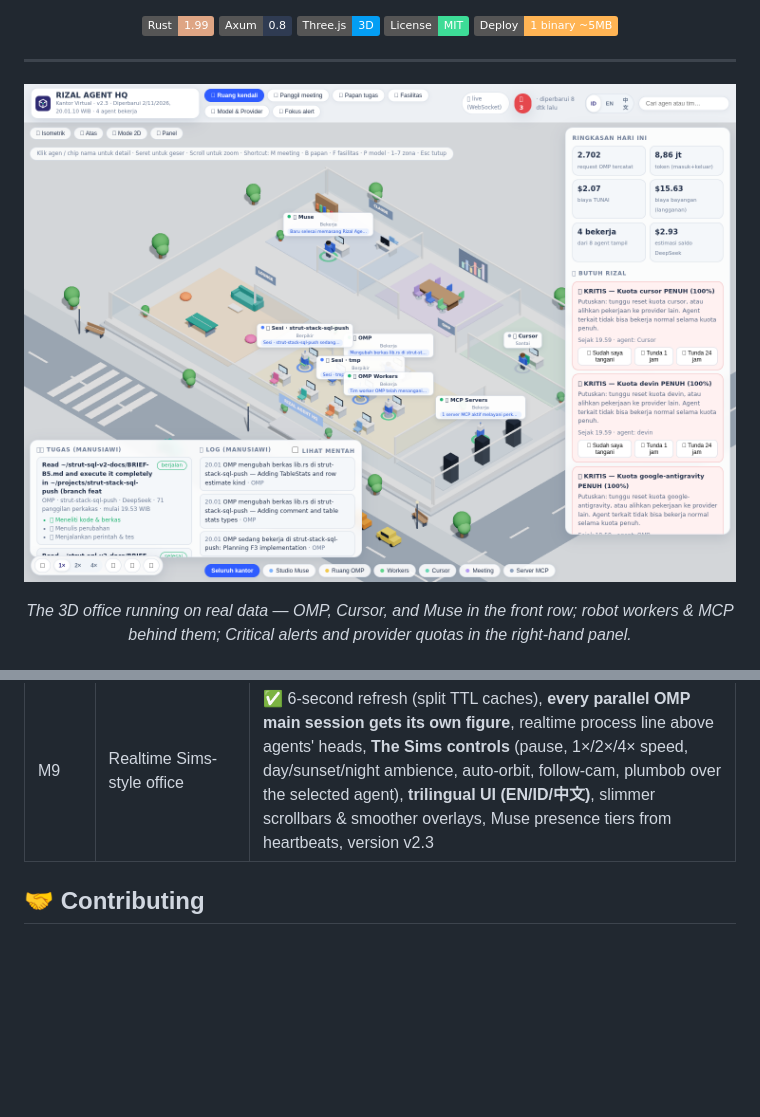
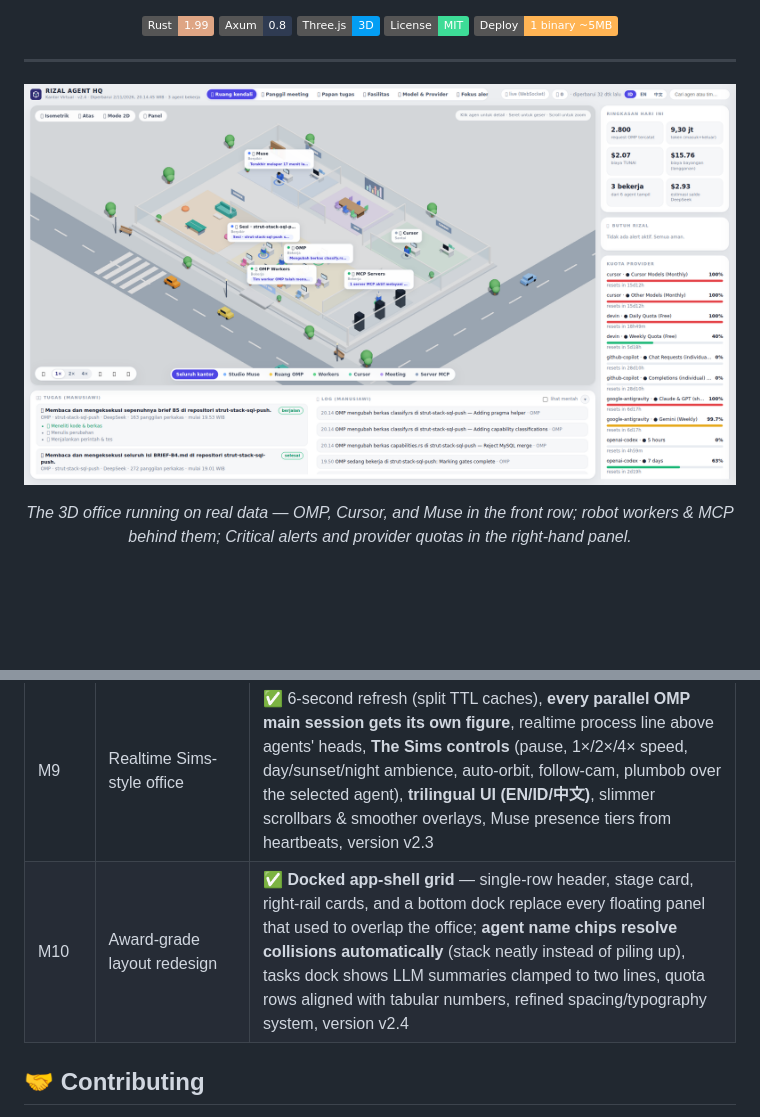
Before and after one commit to rzlco666/rizal-agent-hq, a Markdown page: README.md, 2 parts joined by grey strips. Rendered like a GitHub page; pictures changed too: docs/screenshot.png; badges without logos; blank space fills up the shorter version.

Commit message:
v2.4: docked app-shell layout redesign + chip collision resolution

```diff
--- a/README.md
+++ b/README.md
@@ -132,6 +132,7 @@ The full product specification: **[PRD.md](PRD.md)**.
 | M7 | Complete virtual office features | ✅ **Call Meeting** (main agents walk to the meeting room for ±30 s), **Task Board** 4-phase kanban, **Facilities** (host/Docker/Tailscale/blown quotas/fallback), clickable interior (sofa, ping-pong table, server racks, meeting screen, entrance sign), version label v2.1 |
 | M8 | Intelligence & control release | ✅ **LLM session-summary polisher** ($0 models via OMP with template fallback, SQLite cache), **Models & Providers dashboard** (per-model requests/tokens/cost, CASH vs SHADOW classes), **alert actions that persist** (SQLite-backed ack/snooze applied instantly over WebSocket), new minimalist logo, version v2.2 |
 | M9 | Realtime Sims-style office | ✅ 6-second refresh (split TTL caches), **every parallel OMP main session gets its own figure**, realtime process line above agents' heads, **The Sims controls** (pause, 1×/2×/4× speed, day/sunset/night ambience, auto-orbit, follow-cam, plumbob over the selected agent), **trilingual UI (EN/ID/中文)**, slimmer scrollbars & smoother overlays, Muse presence tiers from heartbeats, version v2.3 |
+| M10 | Award-grade layout redesign | ✅ **Docked app-shell grid** — single-row header, stage card, right-rail cards, and a bottom dock replace every floating panel that used to overlap the office; **agent name chips resolve collisions automatically** (stack neatly instead of piling up), tasks dock shows LLM summaries clamped to two lines, quota rows aligned with tabular numbers, refined spacing/typography system, version v2.4 |
 
 ## 🤝 Contributing
 
```
Also changed, not shown: docs/MENAMBAH-SUMBER.md (deleted, +0 -77 lines), 4 other files.
